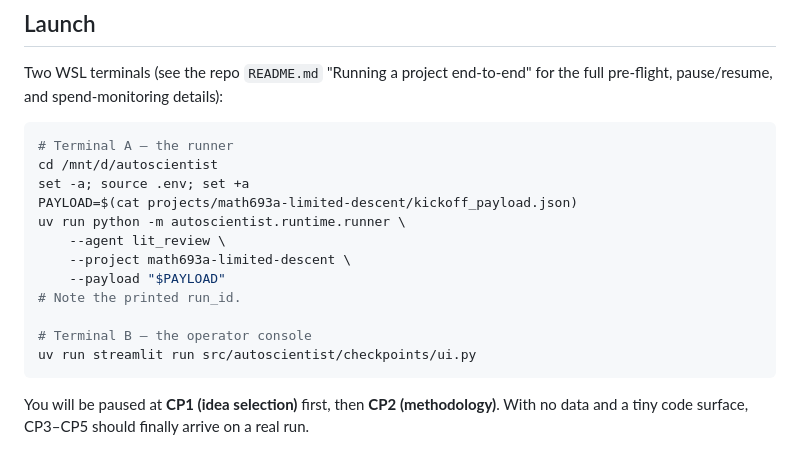
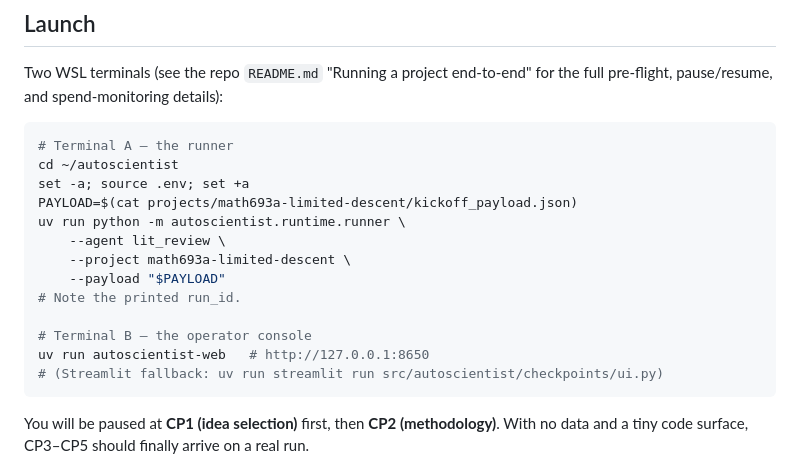
Before and after one commit to Gianni-P/autoscientist-capstone, a Markdown page: projects/math693a-limited-descent/README.md, the part around one of its changes. Drawn GitHub-style.

````diff
--- a/projects/math693a-limited-descent/README.md
+++ b/projects/math693a-limited-descent/README.md
@@ -85,7 +105,7 @@ the full pre-flight, pause/resume, and spend-monitoring details):
 
 ```bash
 # Terminal A — the runner
-cd /mnt/d/autoscientist
+cd ~/autoscientist
 set -a; source .env; set +a
 PAYLOAD=$(cat projects/math693a-limited-descent/kickoff_payload.json)
 uv run python -m autoscientist.runtime.runner \
@@ -95,7 +115,8 @@ uv run python -m autoscientist.runtime.runner \
 # Note the printed run_id.
 
 # Terminal B — the operator console
-uv run streamlit run src/autoscientist/checkpoints/ui.py
+uv run autoscientist-web   # http://127.0.0.1:8650
+# (Streamlit fallback: uv run streamlit run src/autoscientist/checkpoints/ui.py)
 ```
 
 You will be paused at **CP1 (idea selection)** first, then **CP2
````
Also changed, not shown: other parts of projects/math693a-limited-descent/README.md (+30 -7 lines).
